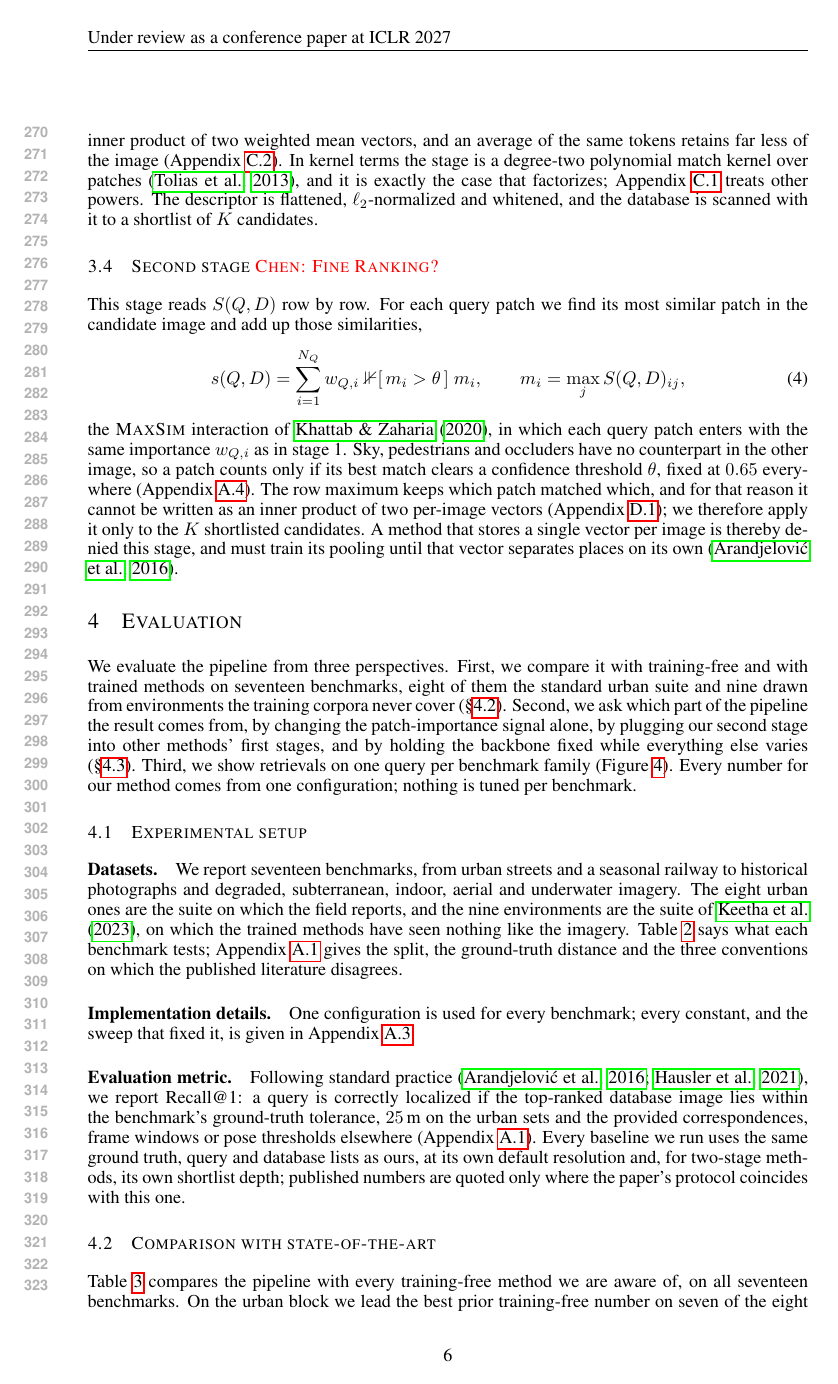
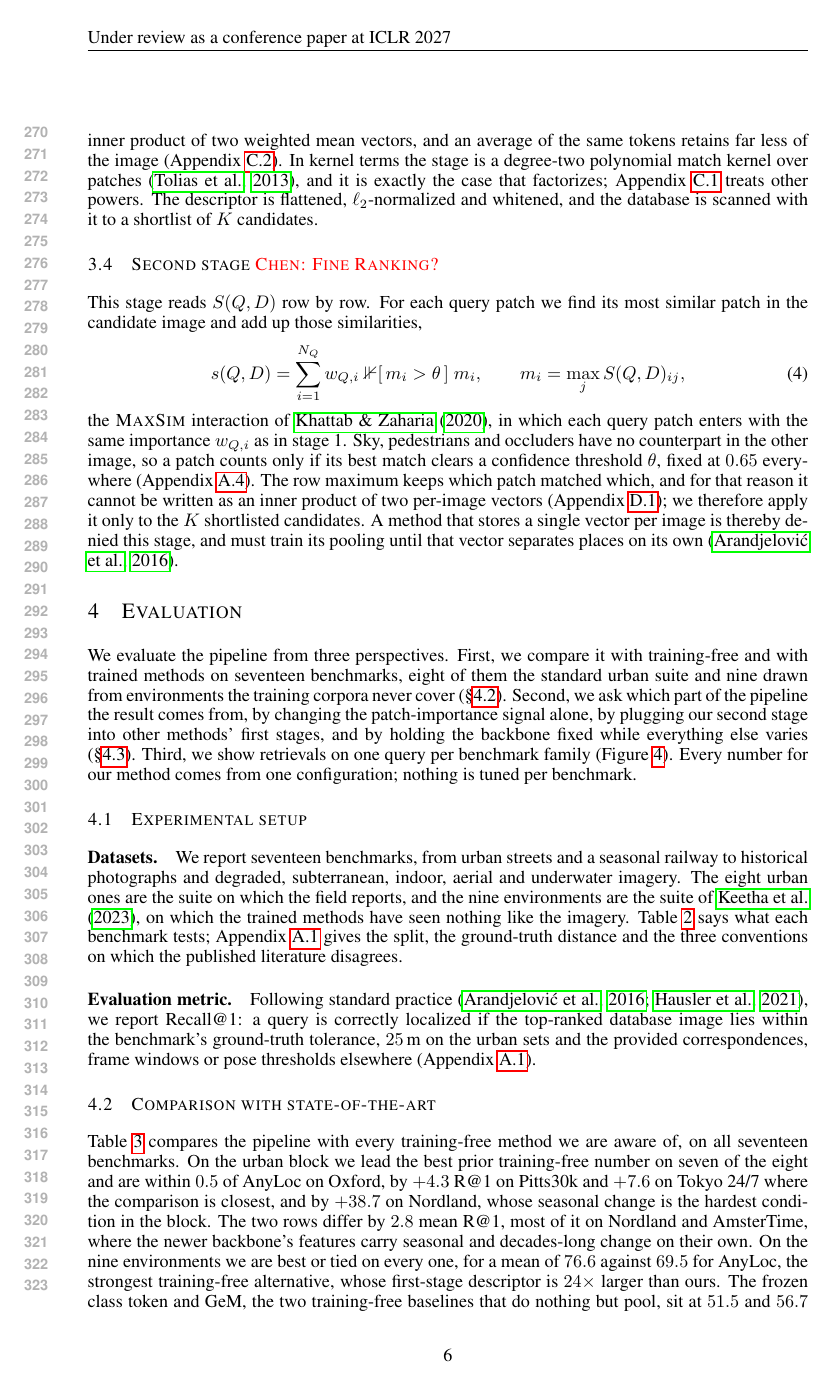
Before and after one commit to Zarreboln/iclr2027-new1, a LaTeX paper (iclr2027_conference.tex, which reads sections/04_exp_setup.tex): page 6 of 25. Compiled offline with pdfLaTeX.

Commit message:
4.1: drop the implementation-details pointer and the baseline-protocol sentence
Co-Authored-By: Claude Fable 5.1 <noreply@anthropic.com>

```diff
--- a/sections/04_exp_setup.tex
+++ b/sections/04_exp_setup.tex
@@ -35,9 +35,7 @@ Mid-Atlantic Ridge & deep-sea imagery from a hydrothermal vent \\
 }
 \end{table}
 
-\paragraph{Implementation details.} One configuration is used for every benchmark; every constant, and the sweep that fixed it, is given in Appendix~\ref{app:impl}.
-
-\paragraph{Evaluation metric.} Following standard practice \citep{netvlad,patchnetvlad}, we report Recall@1: a query is correctly localized if the top-ranked database image lies within the benchmark's ground-truth tolerance, $25$\,m on the urban sets and the provided correspondences, frame windows or pose thresholds elsewhere (Appendix~\ref{app:protocol}). Every baseline we run uses the same ground truth, query and database lists as ours, at its own default resolution and, for two-stage methods, its own shortlist depth; published numbers are quoted only where the paper's protocol coincides with this one.
+\paragraph{Evaluation metric.} Following standard practice \citep{netvlad,patchnetvlad}, we report Recall@1: a query is correctly localized if the top-ranked database image lies within the benchmark's ground-truth tolerance, $25$\,m on the urban sets and the provided correspondences, frame windows or pose thresholds elsewhere (Appendix~\ref{app:protocol}).
 
 \subsection{Comparison with state-of-the-art}
 \label{sec:sota}
```
